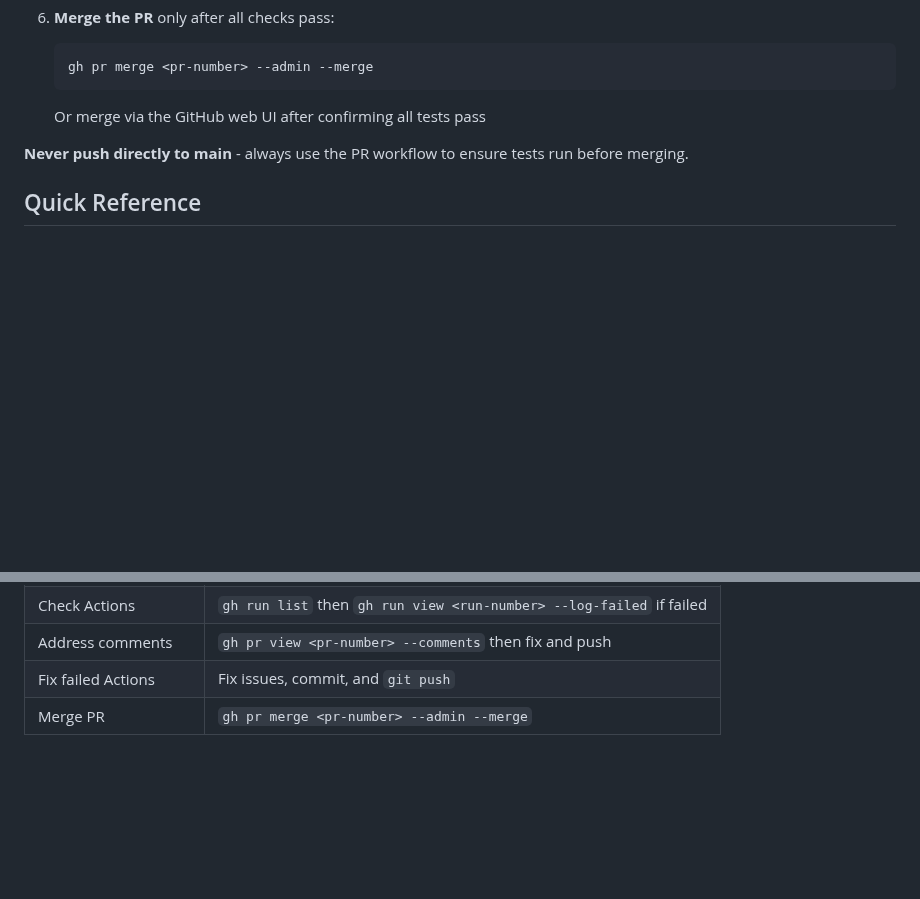
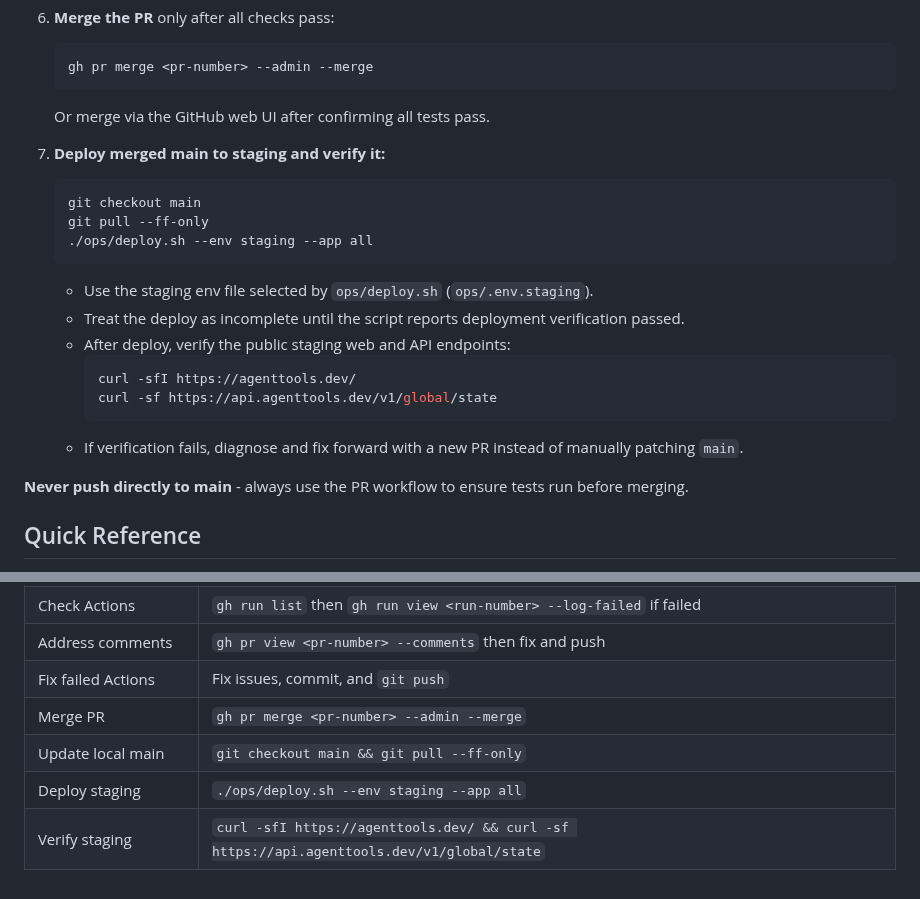
Before and after one commit to niczy/gitslice, a Markdown page: AGENTS.md, 2 parts joined by grey strips. Rendered like a GitHub page; blank space fills up the shorter version.

Commit message:
docs: add staging deploy workflow

````diff
--- a/AGENTS.md
+++ b/AGENTS.md
@@ -63,7 +63,22 @@ These guidelines apply to the entire repository.
    ```bash
    gh pr merge <pr-number> --admin --merge
    ```
-   Or merge via the GitHub web UI after confirming all tests pass
+   Or merge via the GitHub web UI after confirming all tests pass.
+
+7. **Deploy merged main to staging and verify it:**
+   ```bash
+   git checkout main
+   git pull --ff-only
+   ./ops/deploy.sh --env staging --app all
+   ```
+   - Use the staging env file selected by `ops/deploy.sh` (`ops/.env.staging`).
+   - Treat the deploy as incomplete until the script reports deployment verification passed.
+   - After deploy, verify the public staging web and API endpoints:
+     ```bash
+     curl -sfI https://agenttools.dev/
+     curl -sf https://api.agenttools.dev/v1/global/state
+     ```
+   - If verification fails, diagnose and fix forward with a new PR instead of manually patching `main`.
 
 **Never push directly to main** - always use the PR workflow to ensure tests run before merging.
 
@@ -80,3 +95,6 @@ These guidelines apply to the entire repository.
 | Address comments | `gh pr view <pr-number> --comments` then fix and push |
 | Fix failed Actions | Fix issues, commit, and `git push` |
 | Merge PR | `gh pr merge <pr-number> --admin --merge` |
+| Update local main | `git checkout main && git pull --ff-only` |
+| Deploy staging | `./ops/deploy.sh --env staging --app all` |
+| Verify staging | `curl -sfI https://agenttools.dev/ && curl -sf https://api.agenttools.dev/v1/global/state` |
````
